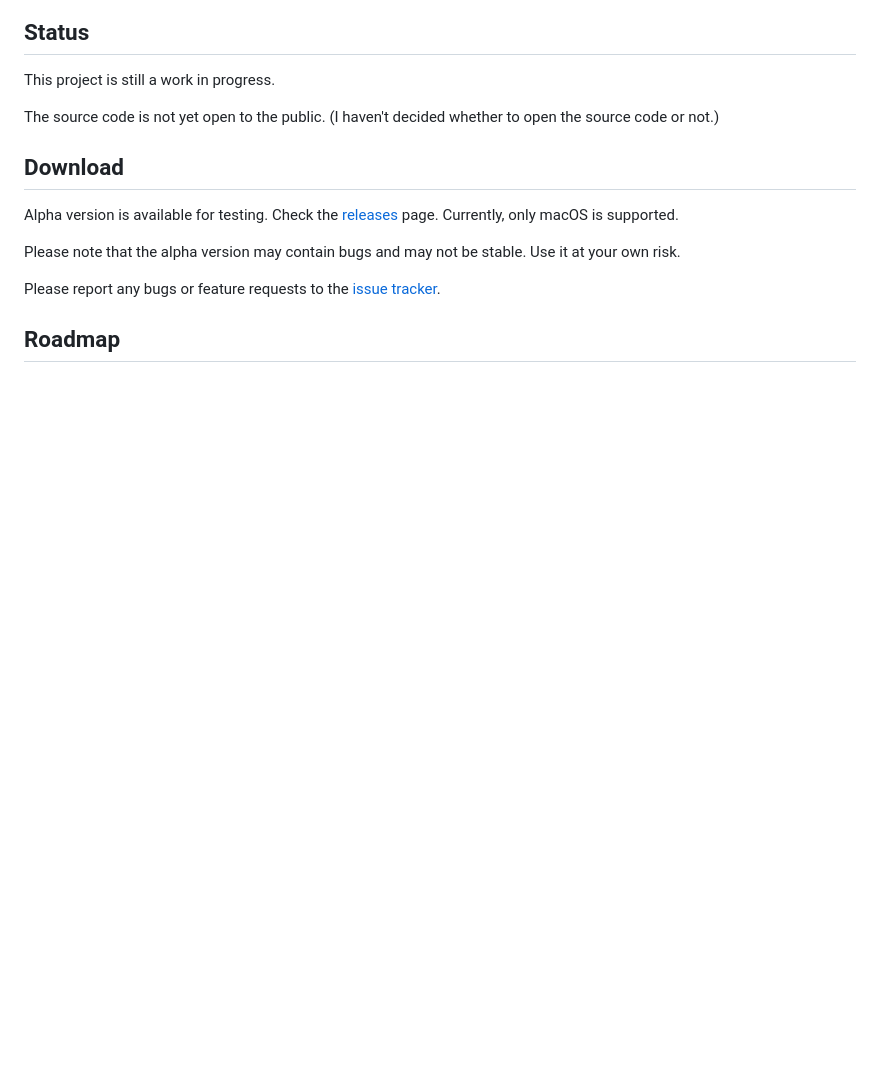
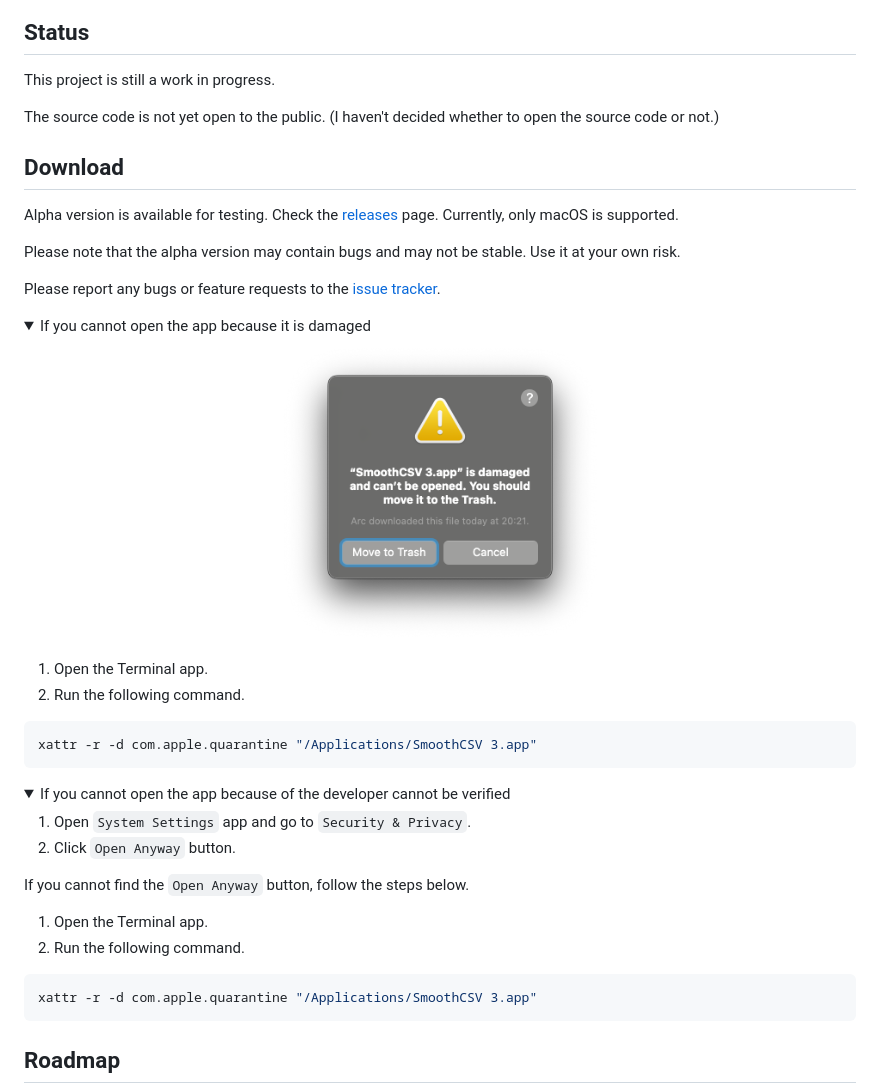
Before and after one commit to kohii/smoothcsv3, a Markdown page: README.md, the part around one of its changes. Drawn GitHub-style; pictures changed too: screenshots/damaged.png (added); folded sections open; blank space fills up the shorter version.

````diff
--- a/README.md
+++ b/README.md
@@ -22,3 +22,34 @@ Currently, only macOS is supported.
 Please note that the alpha version may contain bugs and may not be stable. Use it at your own risk.
 
 Please report any bugs or feature requests to the [issue tracker](https://github.com/kohii/smoothcsv3/issues).
+
+<details>
+<summary>If you cannot open the app because it is damaged</summary>
+
+<p align="center">
+  <img src="./screenshots/damaged.png" width="320px" />
+</p>
+
+1. Open the Terminal app.
+2. Run the following command.
+
+```bash
+xattr -r -d com.apple.quarantine "/Applications/SmoothCSV 3.app"
+```
+</details>
+
+<details>
+<summary>If you cannot open the app because of the developer cannot be verified</summary>
+
+1. Open `System Settings` app and go to `Security & Privacy`.
+2. Click `Open Anyway` button.
+
+If you cannot find the `Open Anyway` button, follow the steps below.
+
+1. Open the Terminal app.
+2. Run the following command.
+
+```bash
+xattr -r -d com.apple.quarantine "/Applications/SmoothCSV 3.app"
+```
+
````
Also changed, not shown: other parts of README.md (+3 -1 lines).
